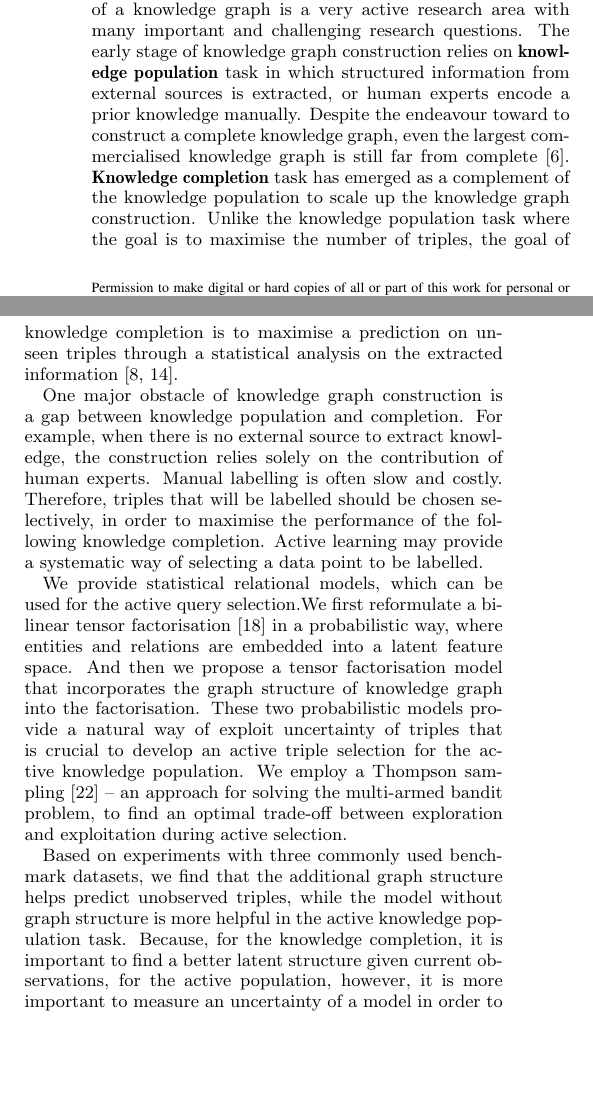
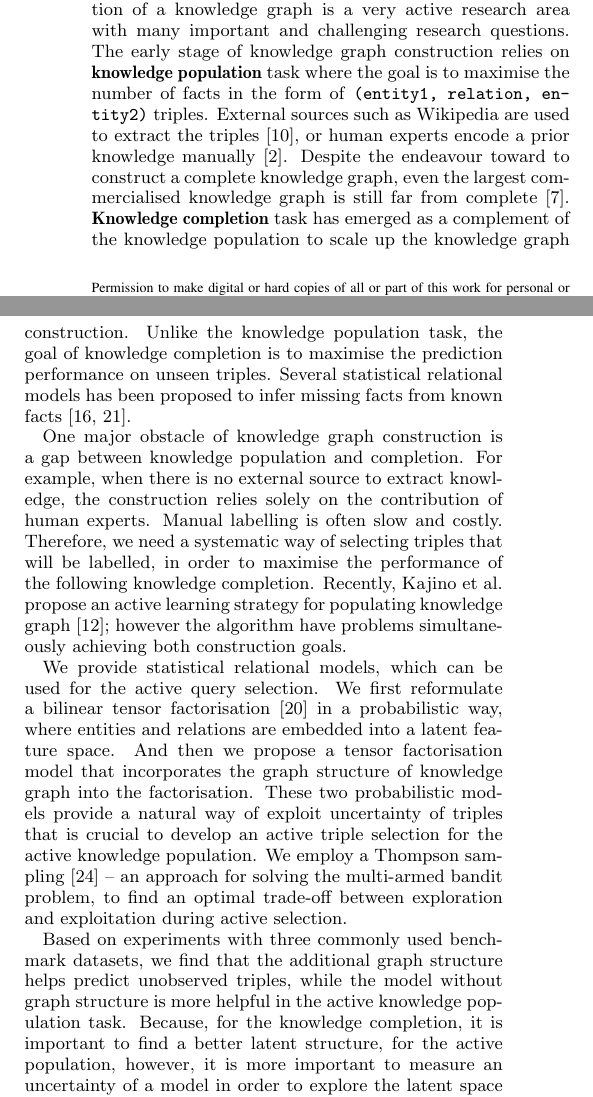
Before and after one commit to dongwookim-ml/almc, a LaTeX paper (paper/cikm2016/cikm2016.tex, which reads paper/cikm2016/introduction.tex): two parts of the columns of page 1 of 12, joined at a grey line, cut so that both start at the same text, the shorter picture padded with empty space. Compiled offline with pdfLaTeX.

Commit message:
update intro

```diff
--- a/paper/cikm2016/introduction.tex
+++ b/paper/cikm2016/introduction.tex
@@ -8,27 +8,32 @@ and help us reason and infer in a wide range of tasks such as information retrie
 A construction of a knowledge graph is a very active research area with many important and challenging research questions.
 %into the form of \textit{(entity1, relation, entity2)} triples
 The early stage of knowledge graph construction relies on {\bf knowledge population} task
-in which structured information from external sources is extracted,
-or human experts encode a prior knowledge manually.
+where the goal is to maximise the number of facts in the form of \texttt{(entity1, relation, entity2)} triples.
+External sources such as Wikipedia are used to extract the triples~\cite{hoffart2013yago2},
+or human experts encode a prior knowledge manually~\cite{bollacker2008freebase}.
 Despite the endeavour toward to construct a complete knowledge graph,
 even the largest commercialised knowledge graph is still far from complete~\cite{dong2014knowledge}.
 {\bf Knowledge completion} task has emerged as a complement of the knowledge population
-to scale up the knowledge graph construction. Unlike the knowledge population task where the goal is to maximise the number of triples, the goal of knowledge completion is to maximise a prediction on unseen triples through a statistical analysis on the extracted information \cite{guu2015traversing,Lao2010}.
+to scale up the knowledge graph construction.
+Unlike the knowledge population task, the goal of knowledge completion is to maximise the prediction performance on unseen triples. Several statistical relational models has been proposed to infer missing facts from known facts~\cite{Lao2010,nickel2011three}.
+%Unlike the knowledge population task where the goal is to maximise the number of triples, the goal of knowledge completion is to maximise a prediction performance on unseen triples through a statistical analysis on the extracted information \cite{guu2015traversing,Lao2010}.
 %There are two main knowledge completion approaches. First, latent feature models factorise entities and relations to predict unseen triples. Second, graph feature models
 
 One major obstacle of knowledge graph construction is a gap between knowledge
 population and completion. For example, when there is no external source to extract knowledge,
 the construction relies solely on the contribution of human experts.
 Manual labelling is often slow and costly.
-Therefore, triples that will be labelled should be chosen selectively, in order to maximise the performance of the following knowledge completion.
-Active learning may provide a systematic way of selecting a data point to be labelled.
+Therefore, we need a systematic way of selecting triples that will be labelled, in order to maximise the performance of the following knowledge completion.
+Recently, Kajino et al. propose an active learning strategy for populating knowledge graph~\cite{kajino2015active};
+however the algorithm have problems simultaneously achieving both construction goals.
+%Active learning may provide a systematic way of selecting a data point to be labelled.
 %Many statistical models has been proposed for knowledge graph completion.
 %The combination between these models and active learning approach can be used for the active knowledge population.
 %However, it is not clear that which model from the knowledge completion should be used for the active selection because of the discrepancy between two different goals of the knowledge population and completion.
 %However, the selection of proper model is still ambiguous and arbitrary for the active acquisition task.
 %In the active learning literature, it is often ignored that which model for a predictive task is appropriate for its active counterpart.
 
-We provide statistical relational models, which can be used for the active query selection.%, to answer the question.
+We provide statistical relational models, which can be used for the active query selection. %, to answer the question.
 We first reformulate a bilinear tensor factorisation~\cite{nickel2015review} in a probabilistic way, where entities and relations are embedded into a latent feature space. And then we propose a tensor factorisation model that incorporates the graph structure of knowledge graph into the factorisation. These two probabilistic models provide a natural way of exploit uncertainty of triples that is crucial to develop
 an active triple selection for the active knowledge population.
 We employ a Thompson sampling~\cite{scott10bandit} -- an approach for solving the multi-armed bandit problem,
@@ -36,7 +41,7 @@ to find an optimal trade-off between exploration and exploitation during active
 
 Based on experiments with three commonly used benchmark datasets, we find that the additional graph structure helps predict unobserved triples, while the model without graph structure is more helpful in the active knowledge population task.
 %models outperforming in the knowledge completion may not perform well in the active knowledge population.
-Because, for the knowledge completion, it is important to find a better latent structure given current observations, for the active population, however, it is more important to measure an uncertainty of a model in order to explore the latent space efficiently over time.
+Because, for the knowledge completion, it is important to find a better latent structure, for the active population, however, it is more important to measure an uncertainty of a model in order to explore the latent space efficiently over time.
 As far as we know, this is the first study that explicitly reveals how the knowledge completion models result in different conclusions in the active knowledge population.
 
 The contributions of this paper can be summarised as follows:
```
Also changed, not shown: paper/cikm2016/cikm2016.bib (+9 -0 lines), paper/cikm2016/cikm2016_abbr.bib (+9 -0 lines).
